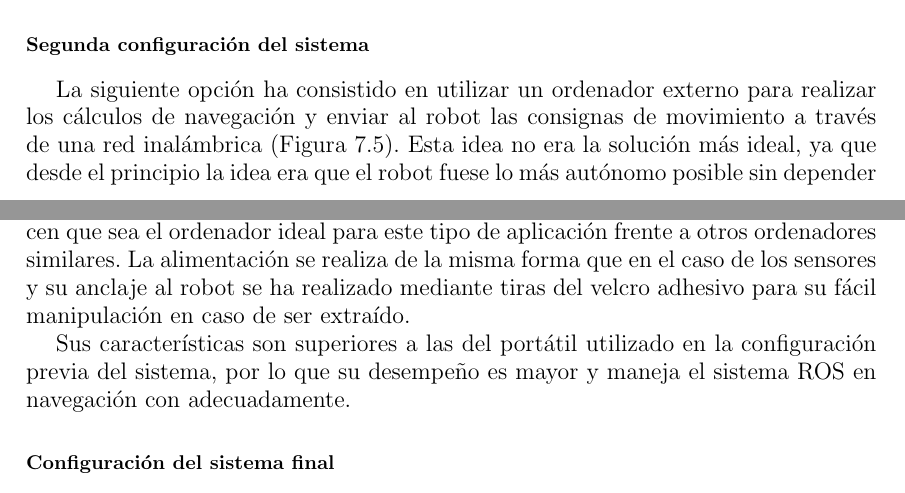
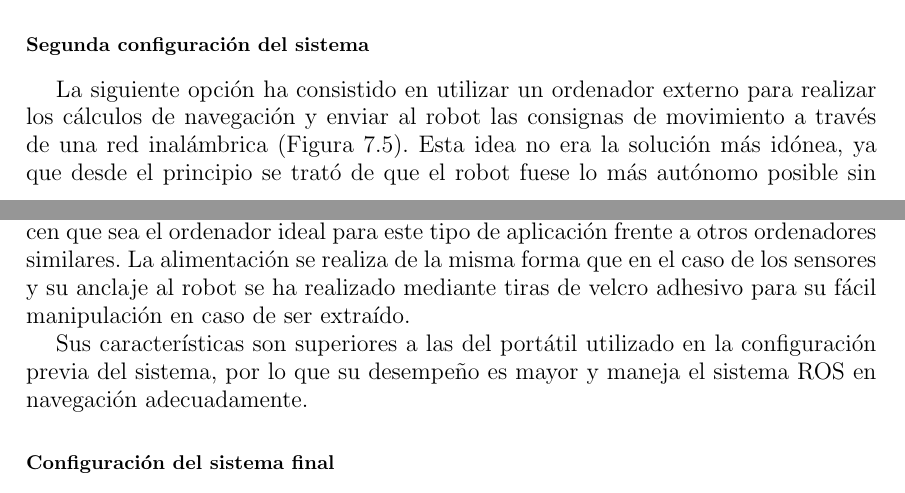
Before and after one commit to danimtb/TFG_pioneer3at, a LaTeX thesis (TFG.tex, which reads capitulos/implementacion.tex): two parts of pages 102 and 110 of 178 before the commit and two parts of pages 102 and 109 of 176 after it, joined at a grey line, cut so that both start at the same text. Compiled offline with pdfLaTeX; the source files are stored in an older character set and shown here as Unicode.

Commit message:
txs auto checkin

```diff
--- a/capitulos/implementacion.tex
+++ b/capitulos/implementacion.tex
@@ -82,7 +82,7 @@ El ordenador interno corría todos los nodos de ROS, de modo que se disponía de
 Sin embargo, la primera implementación con los primeros ajustes de los sensores no fue posible debido a la sobrecarga de la CPU del ordenador interno del robot Pioneer y a problemas de memoria en la ejecución de nodos como \textit{amcl}.
 
 \subsubsection{Segunda configuración del sistema}
-La siguiente opción ha consistido en utilizar un ordenador externo para realizar los cálculos de navegación y enviar al robot las consignas de movimiento a través de una red inalámbrica (Figura \ref{fig:segunda_configuracion_sistema}). Esta idea no era la solución más ideal, ya que desde el principio la idea era que el robot fuese lo más autónomo posible sin depender de una infraestructura, sin embargo esta configuración no suponía mucho esfuerzo debido a que los nodos pueden ejecutarse de manera distribuida.
+La siguiente opción ha consistido en utilizar un ordenador externo para realizar los cálculos de navegación y enviar al robot las consignas de movimiento a través de una red inalámbrica (Figura \ref{fig:segunda_configuracion_sistema}). Esta idea no era la solución más idónea, ya que desde el principio se trató de que el robot fuese lo más autónomo posible sin depender de una infraestructura, sin embargo esta configuración no suponía mucho esfuerzo debido a que los nodos pueden ejecutarse de manera distribuida.
 
 \pagebreak
 
@@ -195,10 +195,9 @@ A continuación se muestran algunas imágenes del rediseño del robot.
 \end{figure}
 
 \subsubsection{Intel NUC}
-El ordenador compacto Intel NUC se eligió como unidad de procesamiento y ejecución del sistema ROS debido a sus altas capacidades de procesamiento y memoria. Además su bajo consumo y la posibilidad de alimentarlo a tensión de 12 voltios hacen que sea el ordenador ideal para este tipo de aplicación frente a otros ordenadores similares. La alimentación se realiza de la misma forma que en el caso de los sensores y su anclaje al robot se ha realizado mediante tiras del velcro adhesivo para su fácil manipulación en caso de ser extraído.
+El ordenador compacto Intel NUC se eligió como unidad de procesamiento y ejecución del sistema ROS debido a sus altas capacidades de procesamiento y memoria. Además su bajo consumo y la posibilidad de alimentarlo a tensión de 12 voltios hacen que sea el ordenador ideal para este tipo de aplicación frente a otros ordenadores similares. La alimentación se realiza de la misma forma que en el caso de los sensores y su anclaje al robot se ha realizado mediante tiras de velcro adhesivo para su fácil manipulación en caso de ser extraído.
 
-Sus características son superiores a las del portátil utilizado en la configuración previa del sistema, por lo que su desempeño es mayor y maneja el sistema ROS en navegación con adecuadamente.
-
+Sus características son superiores a las del portátil utilizado en la configuración previa del sistema, por lo que su desempeño es mayor y maneja el sistema ROS en navegación adecuadamente.
 
 \subsubsection{Configuración del sistema final}
 
```
Also changed, not shown: capitulos/implementacion.tex (4 more changed lines).
